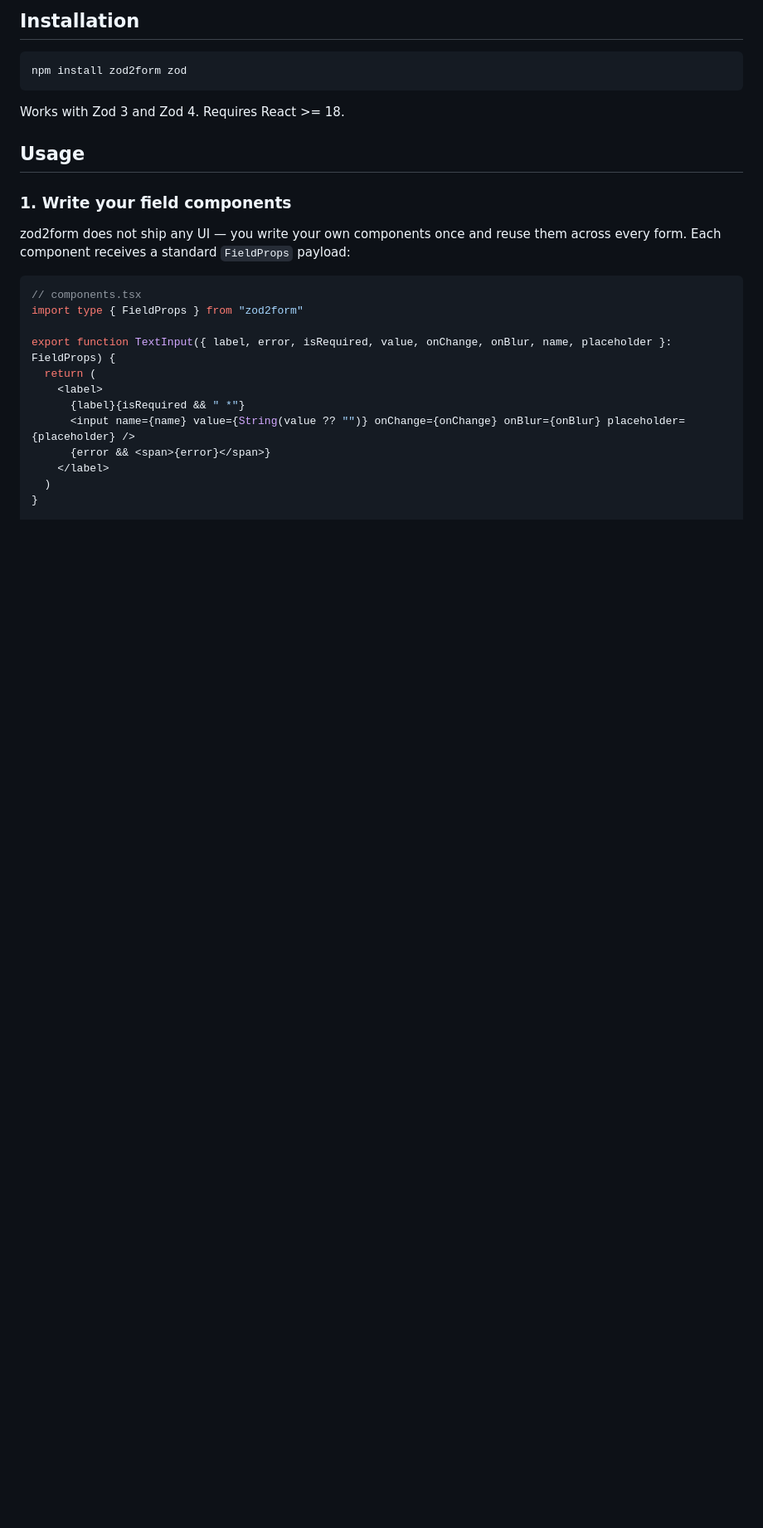
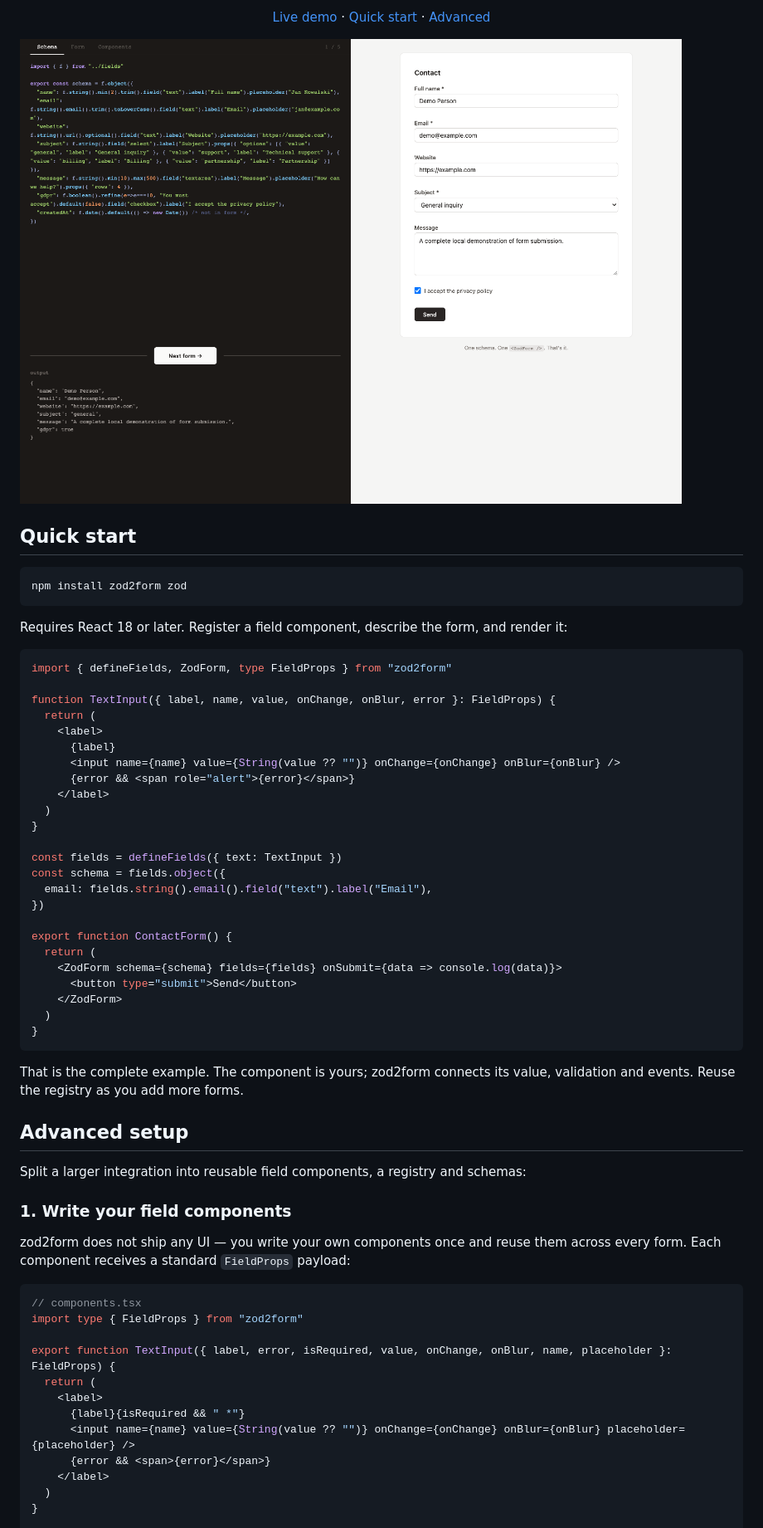
Before and after one commit to Dawidw5219/zod2form, a Markdown page: README.md, the part around one of its changes. Shown at 83% size. GitHub-like rendering; pictures changed too: docs/demo-preview.png (added); blank space fills up the shorter version.

Commit message:
Prepare 2.1.5 with reliable demo, package exports and clearer README

````diff
--- a/README.md
+++ b/README.md
@@ -8,13 +14,50 @@ Built on top of `react-hook-form`
 
-## Installation
+[Live demo](https://dawidw5219.github.io/zod2form/) · [Quick start](#quick-start) · [Advanced](#advanced)
 
-```
+</div>
+
+![zod2form live demo: schema, form and live output](https://raw.githubusercontent.com/Dawidw5219/zod2form/main/docs/demo-preview.png)
+
+## Quick start
+
+```bash
 npm install zod2form zod
 ```
 
-Works with Zod 3 and Zod 4. Requires React >= 18.
+Requires React 18 or later. Register a field component, describe the form, and render it:
 
-## Usage
+```tsx
+import { defineFields, ZodForm, type FieldProps } from "zod2form"
+
+function TextInput({ label, name, value, onChange, onBlur, error }: FieldProps) {
+  return (
+    <label>
+      {label}
+      <input name={name} value={String(value ?? "")} onChange={onChange} onBlur={onBlur} />
+      {error && <span role="alert">{error}</span>}
+    </label>
+  )
+}
+
+const fields = defineFields({ text: TextInput })
+const schema = fields.object({
+  email: fields.string().email().field("text").label("Email"),
+})
+
+export function ContactForm() {
+  return (
+    <ZodForm schema={schema} fields={fields} onSubmit={data => console.log(data)}>
+      <button type="submit">Send</button>
+    </ZodForm>
+  )
+}
+```
+
+That is the complete example. The component is yours; zod2form connects its value, validation and events. Reuse the registry as you add more forms.
+
+## Advanced setup
+
+Split a larger integration into reusable field components, a registry and schemas:
 
 ### 1. Write your field components
 
````
Also changed, not shown: other parts of README.md (+30 -5 lines), 17 other files.
